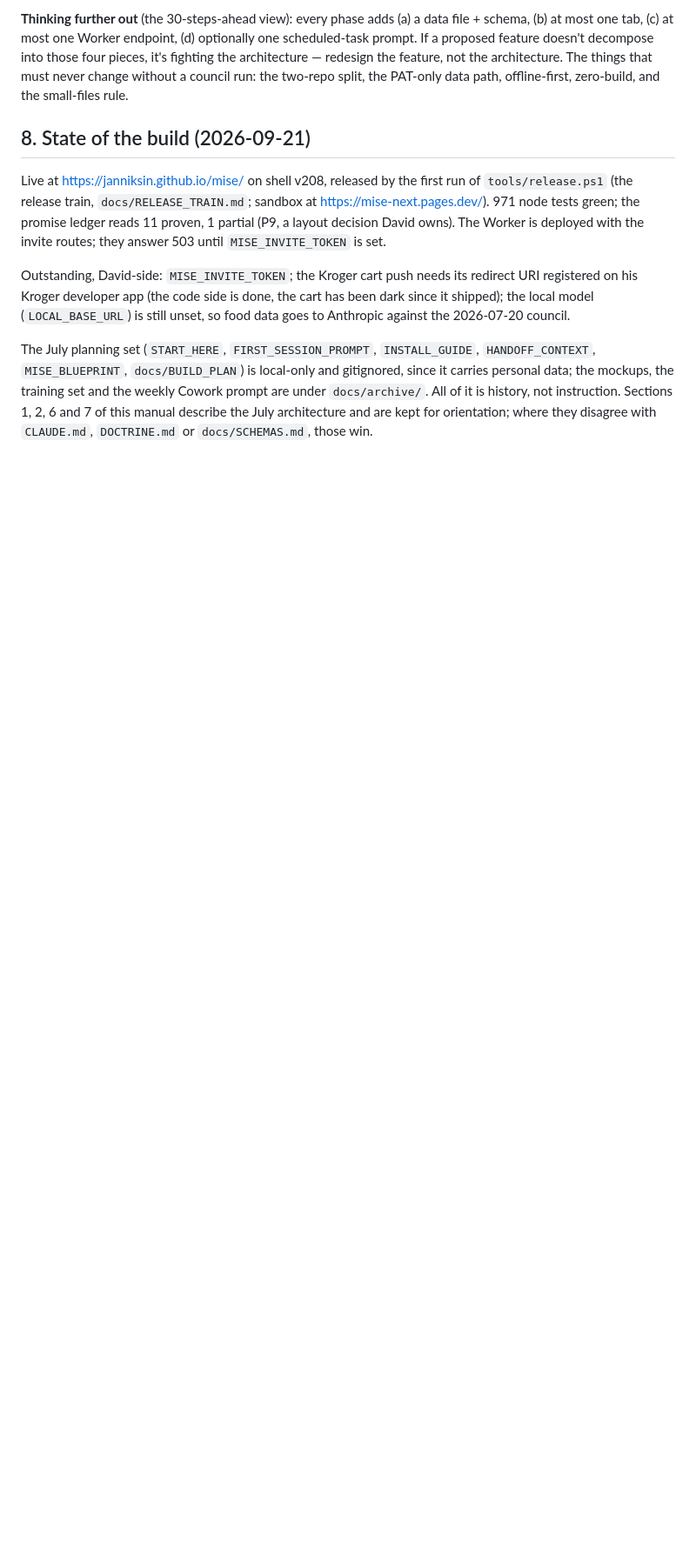
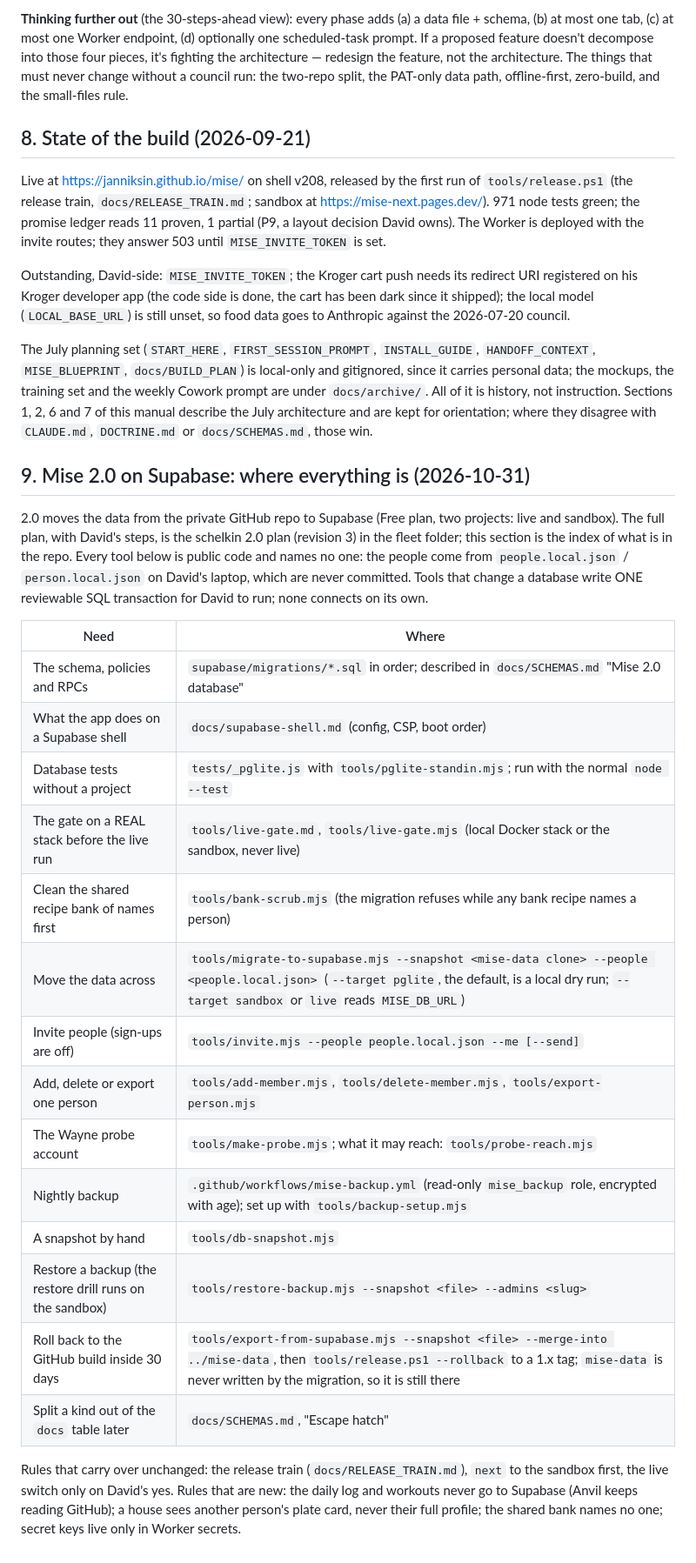
Before and after one commit to JannikSin/mise, a Markdown page: docs/OPERATORS_MANUAL.md, the part around the change. Shown at 87% size. GitHub-like rendering; blank space fills up the shorter version.

Commit message:
Mise 2.0, J (docs): OPERATORS_MANUAL section 9 indexes every 2.0 procedure and tool (schema, shell, PGlite tests, live gate, bank scrub, migration, invites, add/delete/export, probe, backup, restore, the 30-day rollback); SCHEMAS gains the escape hatch for splitting a kind out of the docs table in three releases.
Co-Authored-By: Claude Opus 5.5 <noreply@anthropic.com>
Claude-Session: https://claude.ai/code/session_011g2svacTJFrftzo8B9YJ2d

```diff
--- a/docs/OPERATORS_MANUAL.md
+++ b/docs/OPERATORS_MANUAL.md
@@ -126,3 +126,36 @@ Live at https://janniksin.github.io/mise/ on shell v208, released by the first r
 Outstanding, David-side: `MISE_INVITE_TOKEN`; the Kroger cart push needs its redirect URI registered on his Kroger developer app (the code side is done, the cart has been dark since it shipped); the local model (`LOCAL_BASE_URL`) is still unset, so food data goes to Anthropic against the 2026-07-20 council.
 
 The July planning set (`START_HERE`, `FIRST_SESSION_PROMPT`, `INSTALL_GUIDE`, `HANDOFF_CONTEXT`, `MISE_BLUEPRINT`, `docs/BUILD_PLAN`) is local-only and gitignored, since it carries personal data; the mockups, the training set and the weekly Cowork prompt are under `docs/archive/`. All of it is history, not instruction. Sections 1, 2, 6 and 7 of this manual describe the July architecture and are kept for orientation; where they disagree with `CLAUDE.md`, `DOCTRINE.md` or `docs/SCHEMAS.md`, those win.
+
+## 9. Mise 2.0 on Supabase: where everything is (2026-10-31)
+
+2.0 moves the data from the private GitHub repo to Supabase (Free plan, two
+projects: live and sandbox). The full plan, with David's steps, is the
+schelkin 2.0 plan (revision 3) in the fleet folder; this section is the index
+of what is in the repo. Every tool below is public code and names no one: the
+people come from `people.local.json` / `person.local.json` on David's laptop,
+which are never committed. Tools that change a database write ONE reviewable
+SQL transaction for David to run; none connects on its own.
+
+| Need | Where |
+|---|---|
+| The schema, policies and RPCs | `supabase/migrations/*.sql` in order; described in `docs/SCHEMAS.md` "Mise 2.0 database" |
+| What the app does on a Supabase shell | `docs/supabase-shell.md` (config, CSP, boot order) |
+| Database tests without a project | `tests/_pglite.js` with `tools/pglite-standin.mjs`; run with the normal `node --test` |
+| The gate on a REAL stack before the live run | `tools/live-gate.md`, `tools/live-gate.mjs` (local Docker stack or the sandbox, never live) |
+| Clean the shared recipe bank of names first | `tools/bank-scrub.mjs` (the migration refuses while any bank recipe names a person) |
+| Move the data across | `tools/migrate-to-supabase.mjs --snapshot <mise-data clone> --people <people.local.json>` (`--target pglite`, the default, is a local dry run; `--target sandbox` or `live` reads `MISE_DB_URL`) |
+| Invite people (sign-ups are off) | `tools/invite.mjs --people people.local.json --me [--send]` |
+| Add, delete or export one person | `tools/add-member.mjs`, `tools/delete-member.mjs`, `tools/export-person.mjs` |
+| The Wayne probe account | `tools/make-probe.mjs`; what it may reach: `tools/probe-reach.mjs` |
+| Nightly backup | `.github/workflows/mise-backup.yml` (read-only `mise_backup` role, encrypted with age); set up with `tools/backup-setup.mjs` |
+| A snapshot by hand | `tools/db-snapshot.mjs` |
+| Restore a backup (the restore drill runs on the sandbox) | `tools/restore-backup.mjs --snapshot <file> --admins <slug>` |
+| Roll back to the GitHub build inside 30 days | `tools/export-from-supabase.mjs --snapshot <file> --merge-into ../mise-data`, then `tools/release.ps1 --rollback` to a 1.x tag; `mise-data` is never written by the migration, so it is still there |
+| Split a kind out of the `docs` table later | `docs/SCHEMAS.md`, "Escape hatch" |
+
+Rules that carry over unchanged: the release train (`docs/RELEASE_TRAIN.md`),
+`next` to the sandbox first, the live switch only on David's yes. Rules that
+are new: the daily log and workouts never go to Supabase (Anvil keeps reading
+GitHub); a house sees another person's plate card, never their full profile;
+the shared bank names no one; secret keys live only in Worker secrets.
```
Also changed, not shown: docs/SCHEMAS.md (+11 -0 lines).
